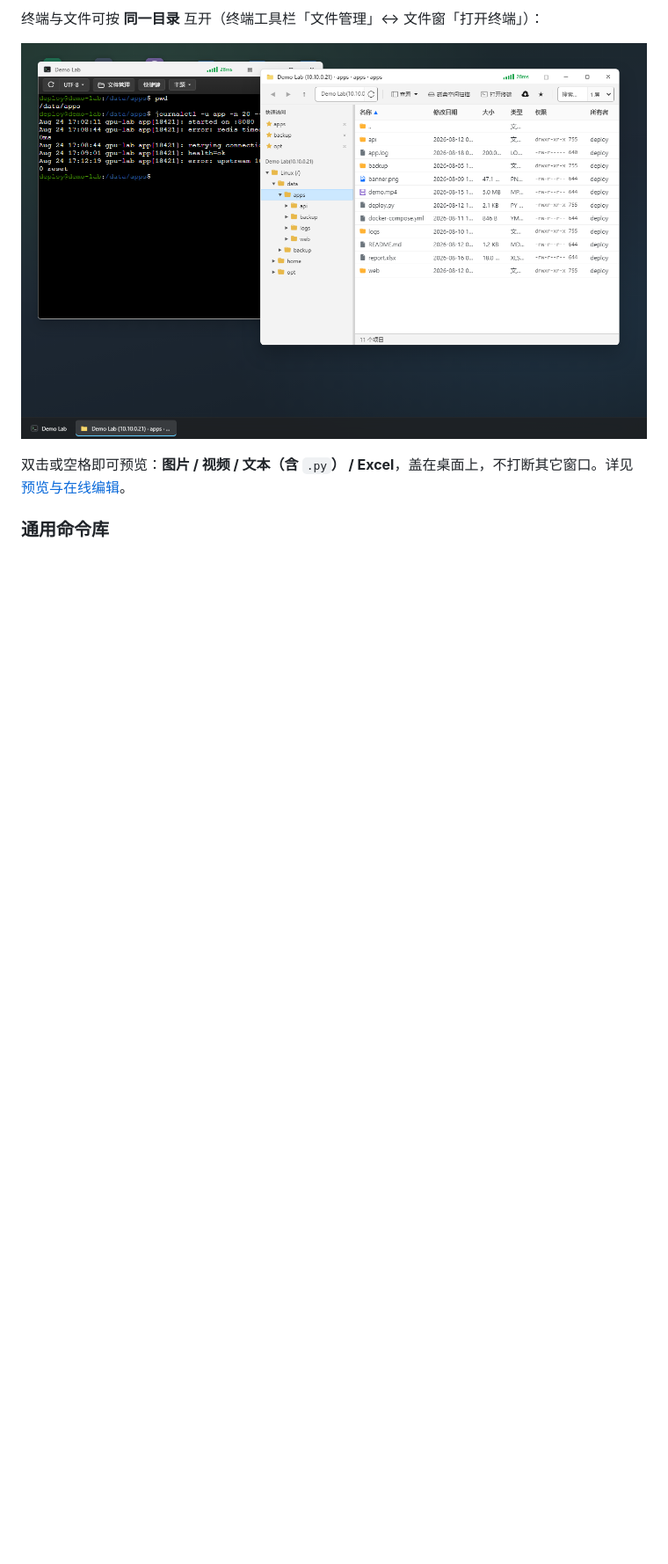
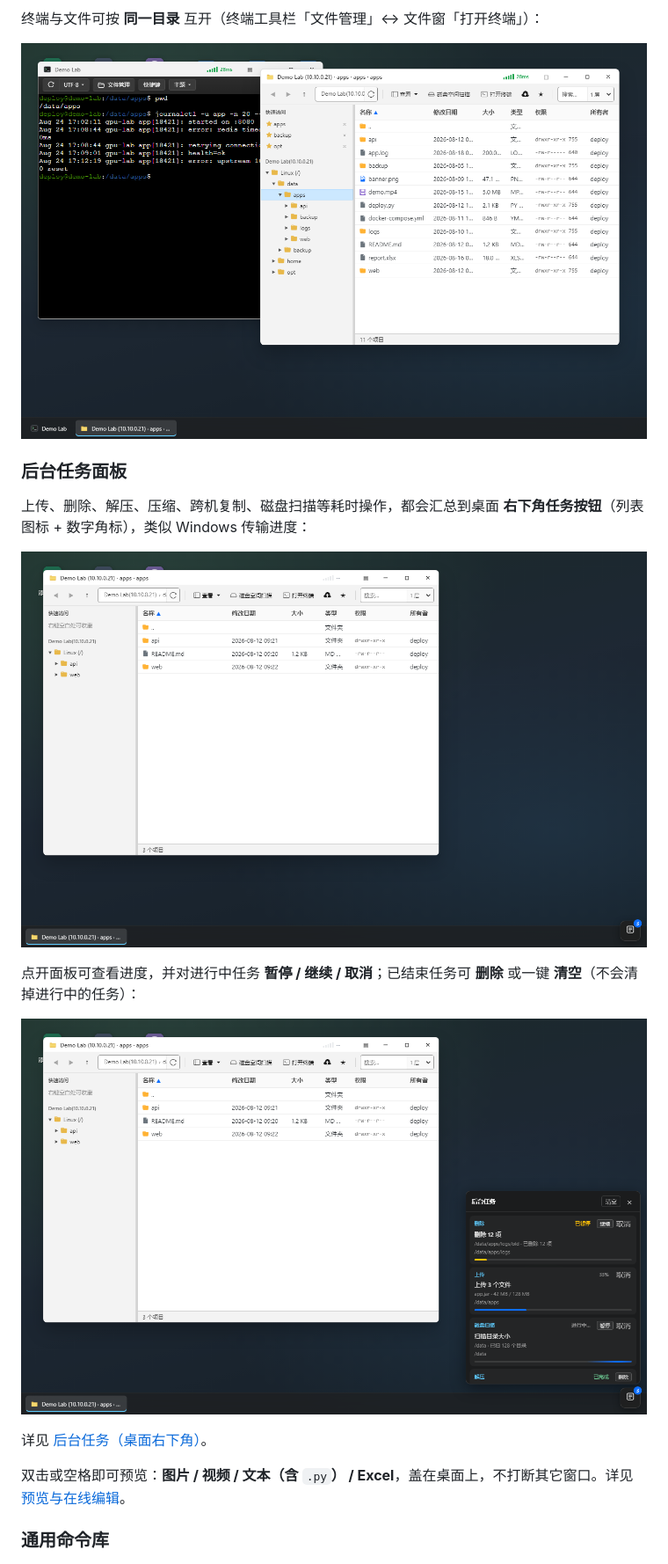
Before and after one commit to terrybg/webssh, a Markdown page: README.md, the part around the change printed below. Shown: that part at 88% size. GitHub-like rendering; pictures changed too: img/23-desktop-operations.png (added), img/23b-desktop-operations-fab.png (added); blank space fills up the shorter version.

```diff
--- a/README.md
+++ b/README.md
@@ -56,6 +57,18 @@
 终端与文件可按 **同一目录** 互开（终端工具栏「文件管理」↔ 文件窗「打开终端」）：
 
 ![终端与文件按目录互开](img/21-terminal-files-sync.png)
+
+### 后台任务面板
+
+上传、删除、解压、压缩、跨机复制、磁盘扫描等耗时操作，都会汇总到桌面 **右下角任务按钮**（列表图标 + 数字角标），类似 Windows 传输进度：
+
+![后台任务角标](img/23b-desktop-operations-fab.png)
+
+点开面板可查看进度，并对进行中任务 **暂停 / 继续 / 取消**；已结束任务可 **删除** 或一键 **清空**（不会清掉进行中的任务）：
+
+![后台任务面板](img/23-desktop-operations.png)
+
+详见 [后台任务（桌面右下角）](#后台任务桌面右下角)。
 
 双击或空格即可预览：**图片 / 视频 / 文本（含** `.py`**） / Excel**，盖在桌面上，不打断其它窗口。详见 [预览与在线编辑](#预览与在线编辑)。
 
```
Also changed, not shown: other parts of README.md (+47 -5 lines), 15 other files.
